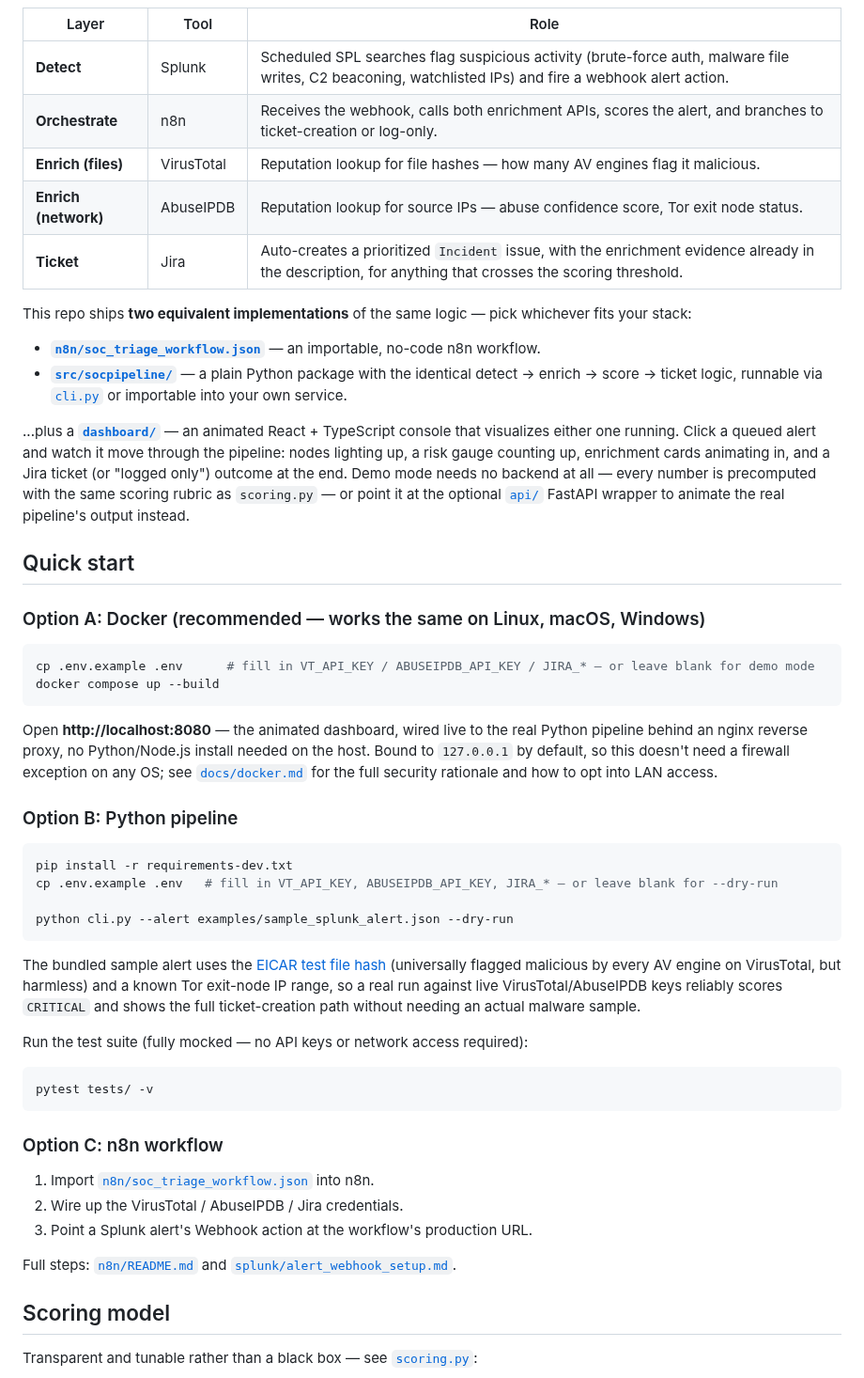
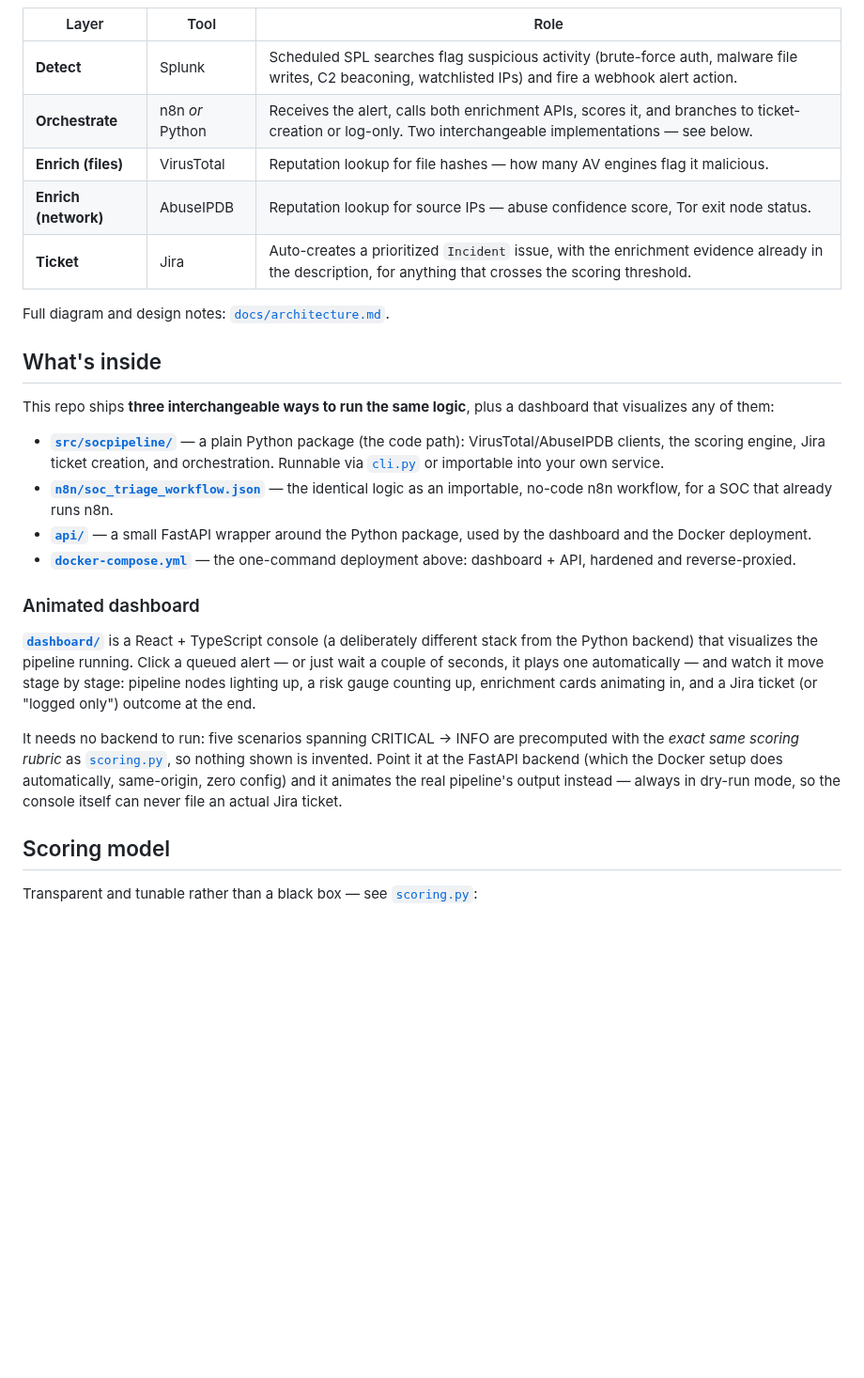
Before and after one commit to Mangesh-Bhattacharya/soc-incident-response-pipeline, a Markdown page: README.md, the part around one of its changes. Shown at 94% size. GitHub-like rendering; blank space fills up the shorter version.

````diff
--- a/README.md
+++ b/README.md
@@ -40,73 +61,45 @@ analysts spend their time on judgment calls, not data entry.
 | Layer | Tool | Role |
 |---|---|---|
 | **Detect** | Splunk | Scheduled SPL searches flag suspicious activity (brute-force auth, malware file writes, C2 beaconing, watchlisted IPs) and fire a webhook alert action. |
-| **Orchestrate** | n8n | Receives the webhook, calls both enrichment APIs, scores the alert, and branches to ticket-creation or log-only. |
+| **Orchestrate** | n8n *or* Python | Receives the alert, calls both enrichment APIs, scores it, and branches to ticket-creation or log-only. Two interchangeable implementations — see below. |
 | **Enrich (files)** | VirusTotal | Reputation lookup for file hashes — how many AV engines flag it malicious. |
 | **Enrich (network)** | AbuseIPDB | Reputation lookup for source IPs — abuse confidence score, Tor exit node status. |
 | **Ticket** | Jira | Auto-creates a prioritized `Incident` issue, with the enrichment evidence already in the description, for anything that crosses the scoring threshold. |
 
-This repo ships **two equivalent implementations** of the same logic — pick
-whichever fits your stack:
+Full diagram and design notes: [`docs/architecture.md`](docs/architecture.md).
 
-- **[`n8n/soc_triage_workflow.json`](n8n/soc_triage_workflow.json)** — an
-  importable, no-code n8n workflow.
-- **[`src/socpipeline/`](src/socpipeline/)** — a plain Python package with the
-  identical detect → enrich → score → ticket logic, runnable via
-  [`cli.py`](cli.py) or importable into your own service.
+## What's inside
 
-...plus a **[`dashboard/`](dashboard/)** — an animated React + TypeScript
-console that visualizes either one running. Click a queued alert and watch it
-move through the pipeline: nodes lighting up, a risk gauge counting up,
-enrichment cards animating in, and a Jira ticket (or "logged only") outcome
-at the end. Demo mode needs no backend at all — every number is precomputed
-with the same scoring rubric as `scoring.py` — or point it at the optional
-[`api/`](api/main.py) FastAPI wrapper to animate the real pipeline's output
-instead.
+This repo ships **three interchangeable ways to run the same logic**, plus a
+dashboard that visualizes any of them:
 
-## Quick start
+- **[`src/socpipeline/`](src/socpipeline/)** — a plain Python package (the
+  code path): VirusTotal/AbuseIPDB clients, the scoring engine, Jira ticket
+  creation, and orchestration. Runnable via [`cli.py`](cli.py) or importable
+  into your own service.
+- **[`n8n/soc_triage_workflow.json`](n8n/soc_triage_workflow.json)** — the
+  identical logic as an importable, no-code n8n workflow, for a SOC that
+  already runs n8n.
+- **[`api/`](api/main.py)** — a small FastAPI wrapper around the Python
+  package, used by the dashboard and the Docker deployment.
+- **[`docker-compose.yml`](docker-compose.yml)** — the one-command
+  deployment above: dashboard + API, hardened and reverse-proxied.
 
-### Option A: Docker (recommended — works the same on Linux, macOS, Windows)
+### Animated dashboard
 
-```bash
-cp .env.example .env      # fill in VT_API_KEY / ABUSEIPDB_API_KEY / JIRA_* — or leave blank for demo mode
-docker compose up --build
-```
+**[`dashboard/`](dashboard/)** is a React + TypeScript console (a
+deliberately different stack from the Python backend) that visualizes the
+pipeline running. Click a queued alert — or just wait a couple of seconds,
+it plays one automatically — and watch it move stage by stage: pipeline
+nodes lighting up, a risk gauge counting up, enrichment cards animating in,
+and a Jira ticket (or "logged only") outcome at the end.
 
-Open **http://localhost:8080** — the animated dashboard, wired live to the
-real Python pipeline behind an nginx reverse proxy, no Python/Node.js
-install needed on the host. Bound to `127.0.0.1` by default, so this doesn't
-need a firewall exception on any OS; see [`docs/docker.md`](docs/docker.md)
-for the full security rationale and how to opt into LAN access.
-
-### Option B: Python pipeline
-
-```bash
-pip install -r requirements-dev.txt
-cp .env.example .env   # fill in VT_API_KEY, ABUSEIPDB_API_KEY, JIRA_* — or leave blank for --dry-run
-
-python cli.py --alert examples/sample_splunk_alert.json --dry-run
-```
-
-The bundled sample alert uses the [EICAR test file hash](https://en.wikipedia.org/wiki/EICAR_test_file)
-(universally flagged malicious by every AV engine on VirusTotal, but
-harmless) and a known Tor exit-node IP range, so a real run against live
-VirusTotal/AbuseIPDB keys reliably scores `CRITICAL` and shows the full
-ticket-creation path without needing an actual malware sample.
-
-Run the test suite (fully mocked — no API keys or network access required):
-
-```bash
-pytest tests/ -v
-```
-
-### Option C: n8n workflow
-
-1. Import [`n8n/soc_triage_workflow.json`](n8n/soc_triage_workflow.json) into n8n.
-2. Wire up the VirusTotal / AbuseIPDB / Jira credentials.
-3. Point a Splunk alert's Webhook action at the workflow's production URL.
-
-Full steps: [`n8n/README.md`](n8n/README.md) and
-[`splunk/alert_webhook_setup.md`](splunk/alert_webhook_setup.md).
+It needs no backend to run: five scenarios spanning CRITICAL → INFO are
+precomputed with the *exact same scoring rubric* as [`scoring.py`](src/socpipeline/scoring.py),
+so nothing shown is invented. Point it at the FastAPI backend (which the
+Docker setup does automatically, same-origin, zero config) and it animates
+the real pipeline's output instead — always in dry-run mode, so the console
+itself can never file an actual Jira ticket.
 
 ## Scoring model
 
````
Also changed, not shown: other parts of README.md (+96 -25 lines), docs/dashboard-preview.png (added), 1 other file.
